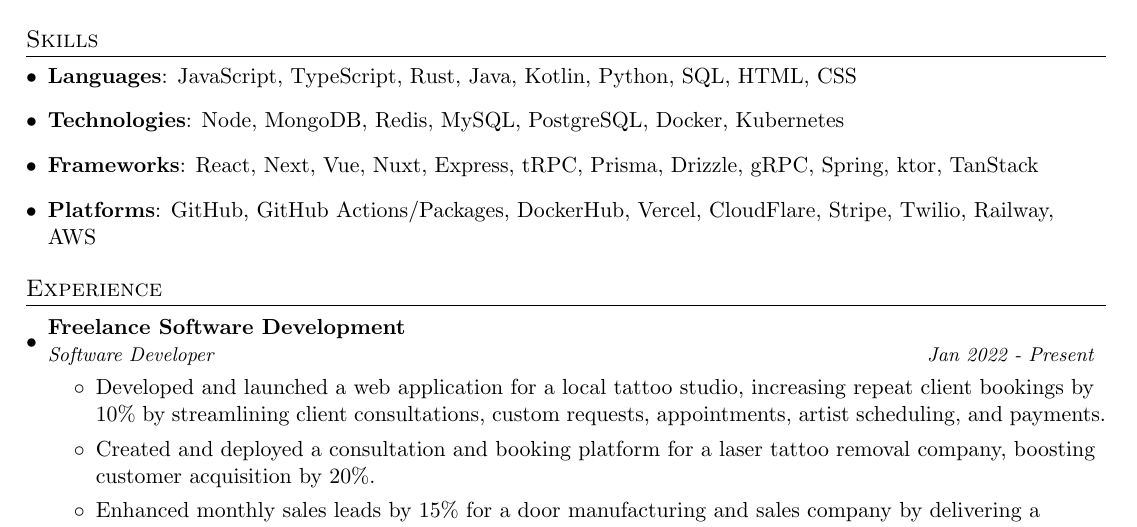
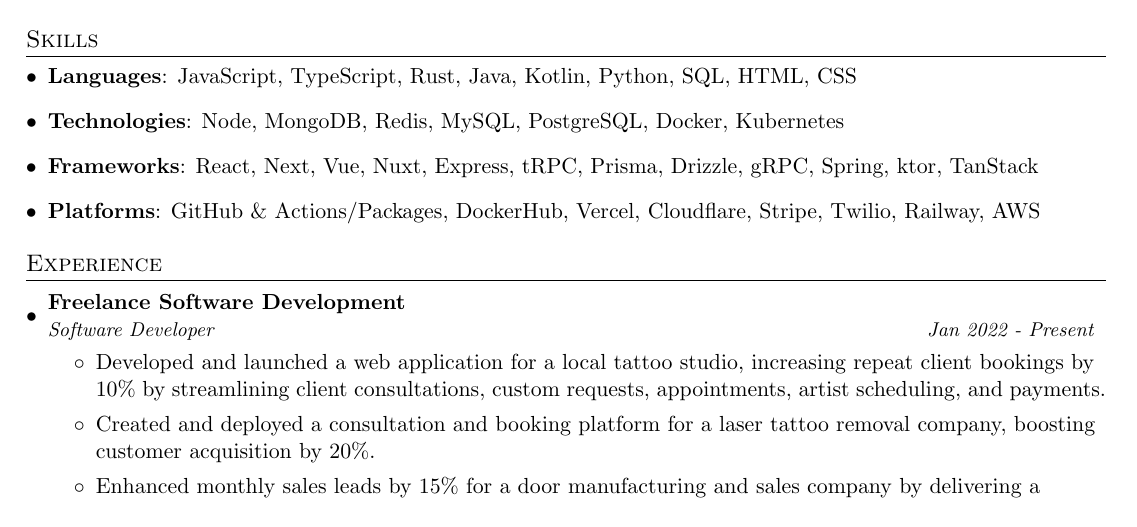
Before and after one commit to jonahseguin/resume, a LaTeX CV (resume.tex): part of page 1 of 2, cut so that both start at the same text. Compiled offline with pdfLaTeX.

Commit message:
fix format

```diff
--- a/resume.tex
+++ b/resume.tex
@@ -87,7 +87,7 @@
     \textbf{Frameworks}{: React, Next, Vue, Nuxt, Express, tRPC, Prisma, Drizzle, gRPC, Spring, ktor, TanStack }
    }
     \item{
-    \textbf{Platforms}{: GitHub, GitHub Actions/Packages, DockerHub, Vercel, CloudFlare, Stripe, Twilio, Railway, AWS }
+    \textbf{Platforms}{: GitHub \& Actions/Packages, DockerHub, Vercel, Cloudflare, Stripe, Twilio, Railway, AWS }
     }
  \resumeSubHeadingListEnd
 
```
